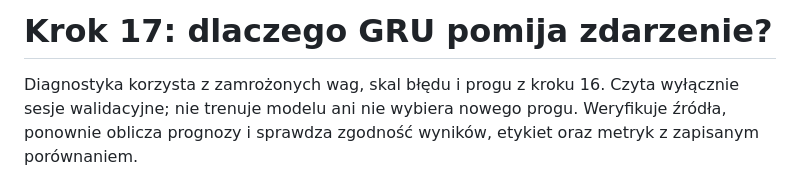
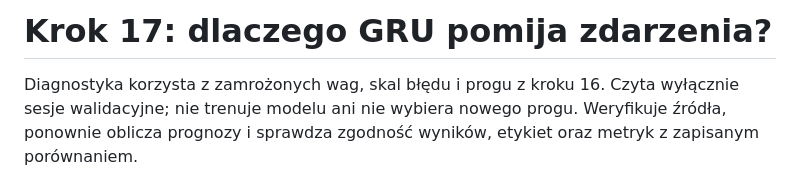
Before and after one commit to raaddi/edgeguard-iot, a Markdown page: docs/step-17-validation-diagnostics.md, the part around the change. GitHub-like rendering.

Commit message:
docs: clarify validation diagnostics heading

```diff
--- a/docs/step-17-validation-diagnostics.md
+++ b/docs/step-17-validation-diagnostics.md
@@ -1,4 +1,4 @@
-# Krok 17: dlaczego GRU pomija zdarzenie?
+# Krok 17: dlaczego GRU pomija zdarzenia?
 
 Diagnostyka korzysta z zamrożonych wag, skal błędu i progu z kroku 16.
 Czyta wyłącznie sesje walidacyjne; nie trenuje modelu ani nie wybiera nowego
```
